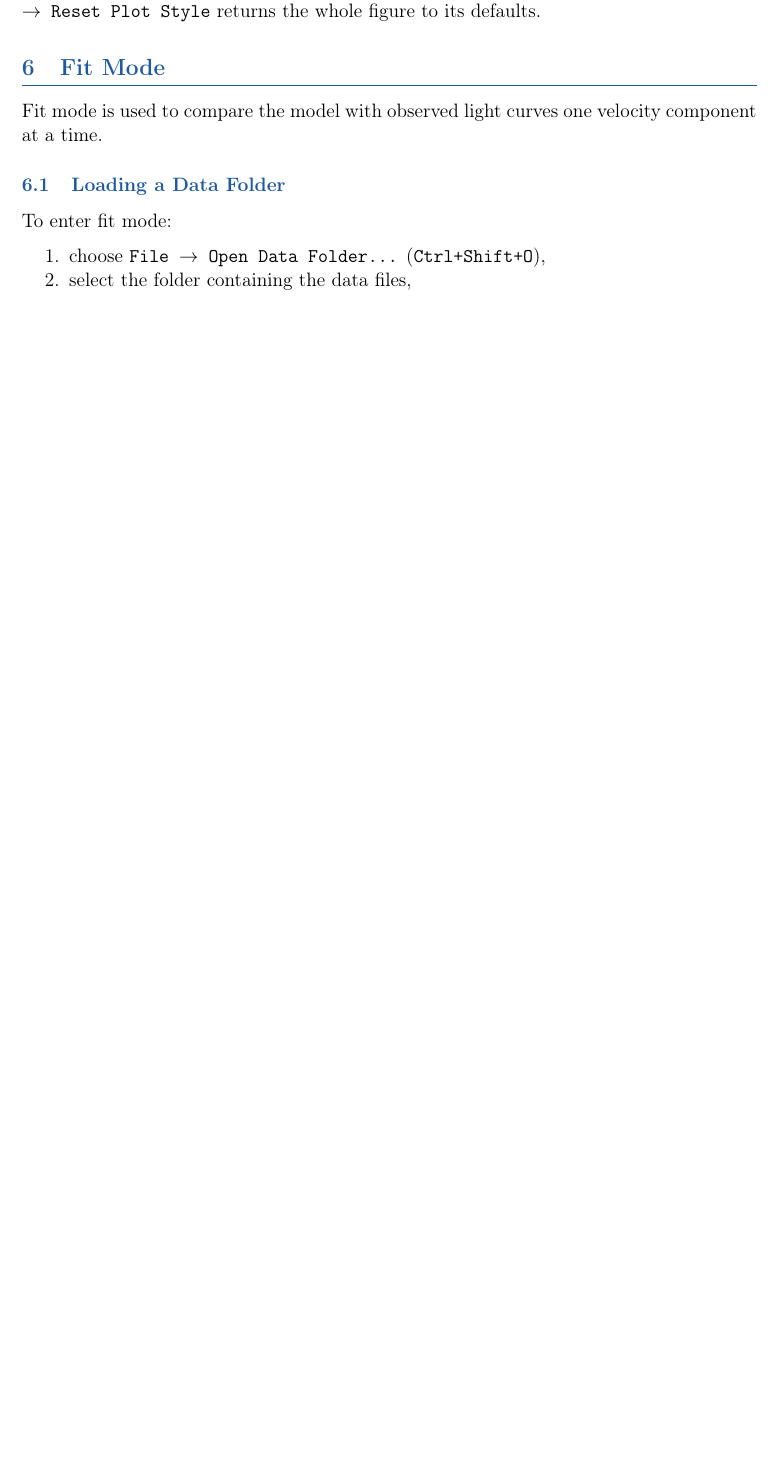
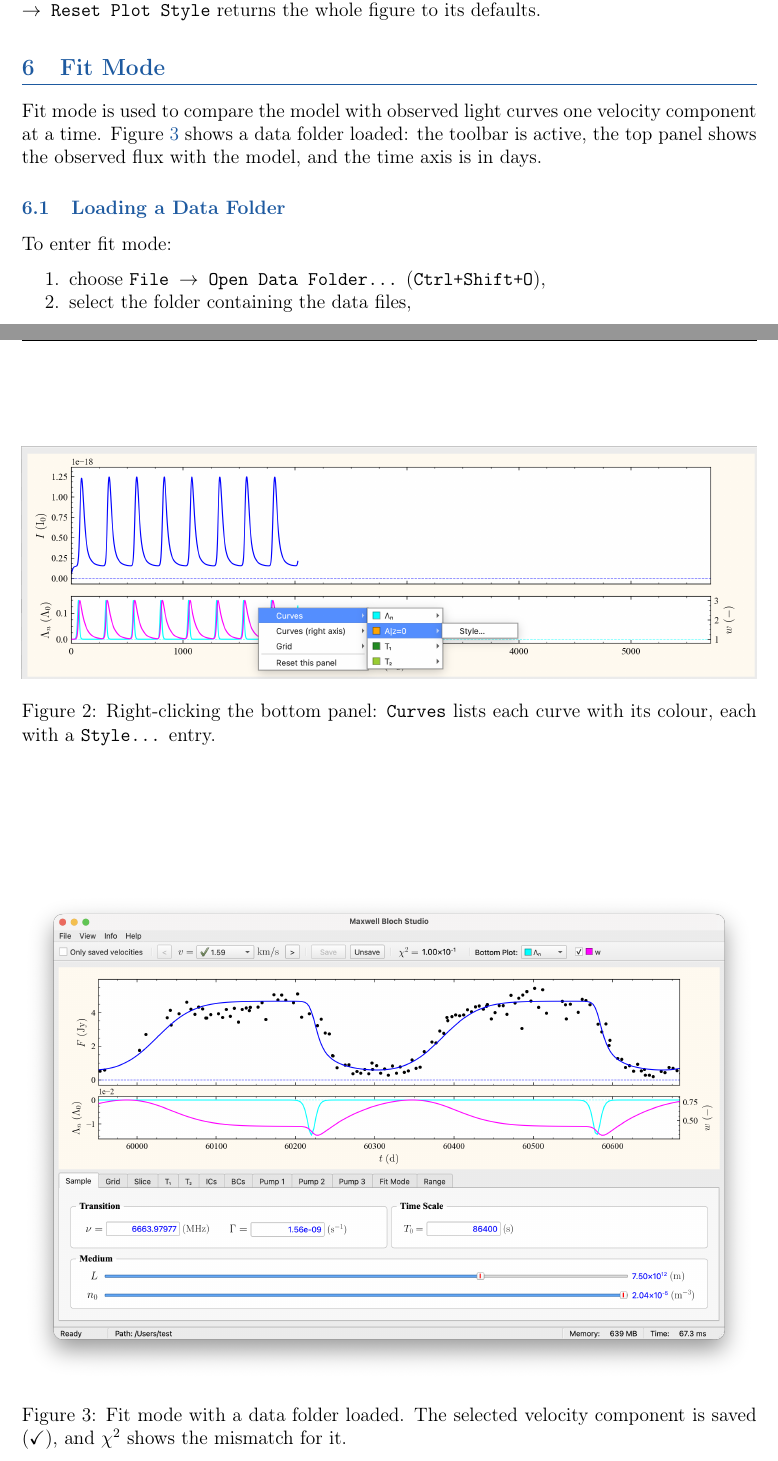
Before and after one commit to vahid-anari/maxwell-bloch-solver, a LaTeX document (docs/user_guide.tex): part of page 10 of 15 before the commit and two parts of pages 10 and 11 of 18 after it, the two joined at a grey line, cut so that both start at the same text, the shorter picture padded with empty space. Compiled offline with pdfLaTeX.

Commit message:
User Guide: screenshots of main window, plot menu, fit mode and Python dialog

```diff
--- a/docs/user_guide.tex
+++ b/docs/user_guide.tex
@@ -416,11 +424,26 @@ Right-click a panel to change how it looks:
 These choices are saved between sessions and are also used when exporting the plot.
 \menu{View $\to$ Reset Plot Style} returns the whole figure to its defaults.
 
+\begin{figure}[htbp]
+  \centering
+  \includegraphics[width=\textwidth]{figures/plot_menu.png}
+  \caption{Right-clicking the bottom panel: \menu{Curves} lists each curve with its colour, each with a \menu{Style...} entry.}
+  \label{fig:plot-menu}
+\end{figure}
+
 % ══════════════════════════════════════════════════════════════════════════════
 \section{Fit Mode}
 \label{sec:fitmode}
 
 Fit mode is used to compare the model with observed light curves one velocity component at a time.
+Figure~\ref{fig:fit-mode} shows a data folder loaded: the toolbar is active, the top panel shows the
+observed flux with the model, and the time axis is in days.
+\begin{figure}[htbp]
+  \centering
+  \includegraphics[width=\textwidth]{figures/fit_mode.png}
+  \caption{Fit mode with a data folder loaded. The selected velocity component is saved (\checkmark), and $\chi^2$ shows the mismatch for it.}
+  \label{fig:fit-mode}
+\end{figure}
 
 \subsection{Loading a Data Folder}
 
```
Also changed, not shown: docs/figures/fit_mode.png (added), docs/figures/main_window.png (added), docs/figures/plot_menu.png (added), docs/figures/python_dialog.png (added), src/mbstudio/resources/user_guide.pdf, docs/user_guide.tex (15 more changed lines).
